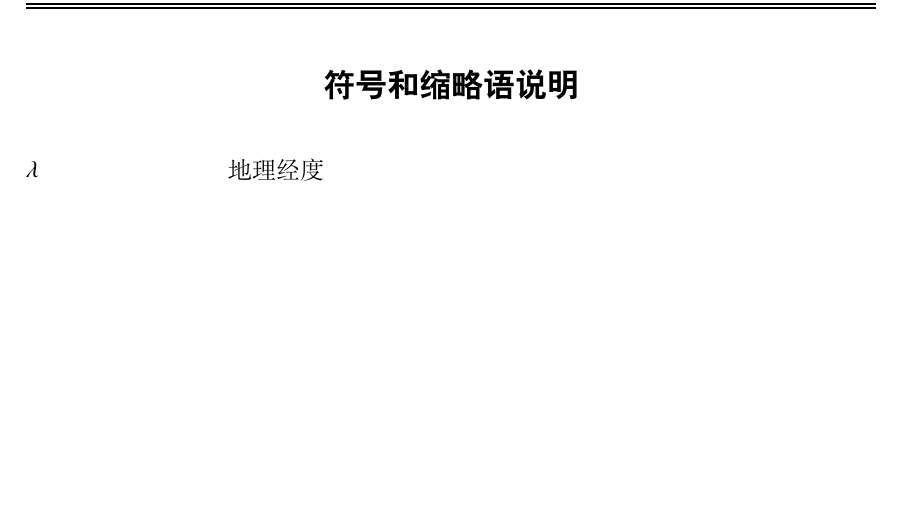
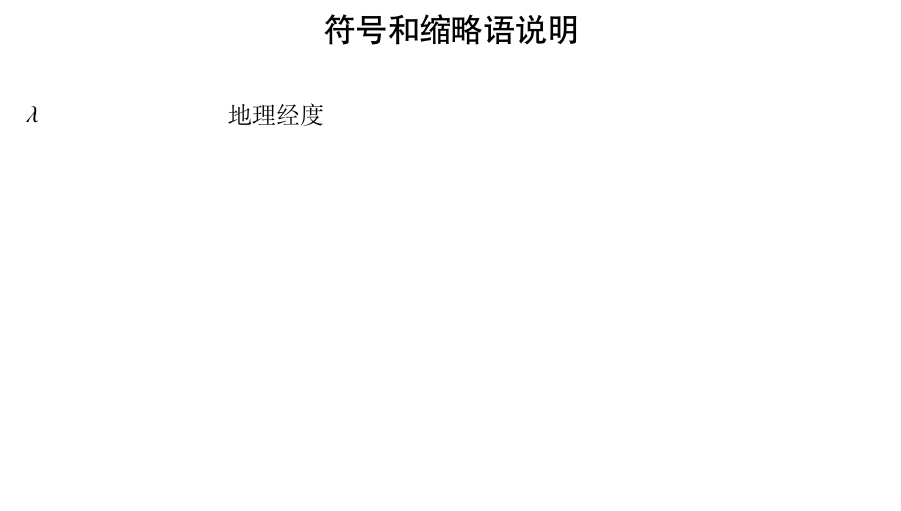
Before and after one commit to Lovely-XPP/SYSU-thesis, a LaTeX thesis (main.tex, which reads sysuthesis.cls): part of page 11 of 37 before the commit and part of page 11 of 40 after it, cut so that both start at the same text. Compiled offline with XeLaTeX; a missing font is replaced by an installed copy or a similar font.

Commit message:
Update template
update fancy

```diff
--- a/sysuthesis.cls
+++ b/sysuthesis.cls
@@ -6,18 +6,19 @@
     \renewcommand{\newclearpage}{
         \clearpage{
             \pagestyle{empty}
-            \cleardoublepage
+            \clearpage
         }
     }
 }
 \DeclareOption*{\PassOptionsToClass{\CurrentOption}{ctexbook}}
 \ProcessOptions\relax
 
+
 \LoadClass[
-    % fontset=adobe2, % 可手动下载adobe，并选用此项
+    %fontset=adobe2, % 可手动下载adobe，并选用此项
     %fontset=fandol,    % texlive自带，可移植字体库，只有常用的6763个汉字
     %fontset=ubuntu,
-    %fontset=mac,
+    %fontset=macnew,
     %fontset=windows,
     a4paper,
     %openright,
@@ -36,9 +36,9 @@
 \RequirePackage{graphicx}
 \RequirePackage[labelsep=space]{caption}
 \RequirePackage[font=footnotesize]{subcaption}
-\RequirePackage{amsmath,amssymb,amsthm}
+\RequirePackage{amsmath,amsthm}
 \RequirePackage{txfonts}
-\RequirePackage{newtxmath} % 公式使用新罗马字体
+\RequirePackage{newtxmath}
 \RequirePackage{ragged2e} % 实现两端对齐
 \RequirePackage{listings}
 \RequirePackage{longtable}
@@ -107,7 +106,8 @@
 \renewcommand{\chaptermark}[1]{ \markboth{#1}{} }
 % 采用带圈数字符号代替*号脚注
 \xeCJKsetcharclass{`①}{`⑩}{1}
-
+% 章节标注设置
+\renewcommand{\chaptermark}[1]{\markboth{\;第\ \thechapter\ 章\quad#1\;}{}}
 
 %% 页眉页脚样式
 % 页脚线
@@ -137,29 +137,32 @@
     % F18 页眉与页脚 宋体五号居中
     \fancyfoot[C]{\zihao{5}第\hspace*{0.2em} \thepage \hspace*{0.2em} 页} % 页码位于页脚居中
 
-    % 左右两栏页眉，左为论文题目右为当前章
-    % \fancyhead[L]{\zihao{-5}\@ctitle}
-    % \fancyhead[R]{\zihao{-5}\leftmark}
-
-    % 居中式页眉，可以选择为论文题目或当前章
-    \fancyhead[C]{\zihao{5}\@ctitle}
-    %\fancyhead[C]{\zihao{-5}\leftmark}
+    % 居中式页眉，为当前章
+    \fancyhead[C]{\zihao{5}\leftmark}
 }
 \pagestyle{plain}
 % 中英文摘要页面样式
 \fancypagestyle{cAbstract}{
-    \fancyhead[L]{\zihao{-5}\@ctitle}
-    \fancyhead[R]{\zihao{-5}摘要}
+    \fancyhead[C]{\zihao{5}摘要}
 }
 \fancypagestyle{eAbstract}{
-    \fancyhead[L]{\zihao{-5}\@etitle}
-    \fancyhead[R]{\zihao{-5}ABSTRACT}
+    \fancyhead[C]{\zihao{5}ABSTRACT}
 }
 % 目录样式
 \fancypagestyle{contents}{
-    \fancyhf{}
-    \renewcommand{\headrule}{}
-    \fancyfoot[C]{\zihao{5}第\hspace*{0.2em} \thepage \hspace*{0.2em} 页}
+    \fancyhead[C]{\zihao{5}\leftmark}
+}
+% 参考文献样式
+\fancypagestyle{references}{
+    \fancyhead[C]{\zihao{5}参考文献}
+}
+% 参考文献样式
+\fancypagestyle{appendix}{
+    \fancyhead[C]{\zihao{5}附录}
+}
+% 致谢样式
+\fancypagestyle{thanks}{
+    \fancyhead[C]{\zihao{5}致谢}
 }
 \fancypagestyle{main}{
     \renewcommand{\headrule}{
@@ -174,14 +177,17 @@
     % \fancyhead[R]{\zihao{-5}\leftmark}
 
     % 居中式页眉，可以选择为论文题目或当前章
-    \fancyhead[C]{\zihao{5}\@ctitle}
-    %\fancyhead[C]{\zihao{-5}\leftmark}
+    \fancyhead[OC]{\zihao{5}\@ctitle}
+    \fancyhead[EC]{\zihao{5}\leftmark}
 }
 % 样式调用
-\newcommand\cAbstractpagestyle{\cleardoublepage\pagestyle{cAbstract}\let\ps@plain\ps@cAbstract}
-\newcommand\eAbstractpagestyle{\cleardoublepage\pagestyle{eAbstract}\let\ps@plain\ps@eAbstract}
-\newcommand\contentspagestyle{\cleardoublepage\pagestyle{contents}\let\ps@plain\ps@contents}
-\newcommand\mainpagestyle{\cleardoublepage\pagestyle{main}\let\ps@plain\ps@main}
+\newcommand\cAbstractpagestyle{\clearpage\pagestyle{cAbstract}\let\ps@plain\ps@cAbstract}
+\newcommand\eAbstractpagestyle{\clearpage\pagestyle{eAbstract}\let\ps@plain\ps@eAbstract}
+\newcommand\contentspagestyle{\clearpage\pagestyle{contents}\let\ps@plain\ps@contents}
+\newcommand\appendixpagestyle{\clearpage\pagestyle{appendix}\let\ps@plain\ps@appendix}
+\newcommand\referencespagestyle{\clearpage\pagestyle{references}\let\ps@plain\ps@references}
+\newcommand\thankspagestyle{\clearpage\pagestyle{thanks}\let\ps@plain\ps@thanks}
+\newcommand\mainpagestyle{\clearpage\pagestyle{main}\let\ps@plain\ps@main}
 
 
 % 表格与图片标题设定
@@ -192,6 +198,7 @@
 % F19 图题表题 宋体五号
 \DeclareCaptionFormat{sysucaption}{\fontsize{10.5}{10.5}\selectfont#1#2#3}
 \captionsetup{format=sysucaption}
+\captionsetup[subfloat]{format=sysucaption}
 
 
 % 目录设定，使用tocloft宏包
@@ -324,9 +331,9 @@
                     \centering
                     \begin{tabular}{l}
                         % F1: 论文题目 黑体二号居中
-                        \makebox[1.5cm]{题目：\hfill} \underline{\makebox[13cm]{\hfill\zihao{2}\textbf\@covertitlefirst\hfill}} \\
+                        \makebox[1.5cm]{题目：\hfill} \underline{\makebox[12.5cm]{\hfill\zihao{2}\textbf\@covertitlefirst\hfill}} \\
                         % \vspace{1pt}\\
-                        \makebox[1.5cm]{\hfill} \underline{\makebox[13cm]{\hfill\zihao{2}\textbf\@covertitlesecond\hfill}}      \\
+                        \makebox[1.5cm]{\hfill} \underline{\makebox[12.5cm]{\hfill\zihao{2}\textbf\@covertitlesecond\hfill}}      \\
                     \end{tabular}
                 }
                 \ \vspace{1.3cm} \\
@@ -519,23 +526,23 @@
 % 摘要
 \newcommand\makeabstract{
     \setcounter{page}{1}
-    % \cAbstractpagestyle  % 采用自己设定的摘要页眉页脚
+    \cAbstractpagestyle  % 采用自己设定的摘要页眉页脚
     \makecabstract
 
     \newclearpage
-    % \eAbstractpagestyle  % 采用自己设定的摘要页眉页脚
+    \eAbstractpagestyle  % 采用自己设定的摘要页眉页脚
     \makeeabstract
     \newclearpage
 }
 
-% 表格目录
+% 目录
 \newcommand\maketableofcontents{
     % 设置目录标题与页眉的距离
     % \setlength{\cftbeforetoctitleskip}{0em}
     % 设置目录标题与目录正文的距离
     % \setlength{\cftaftertoctitleskip}{0em}
     \mainpagestyle
-    % \contentspagestyle  % 采用自己设定的目录页眉页脚
+    \contentspagestyle  % 采用自己设定的目录页眉页脚
     \section*{}
     \addcontentsline{toc}{chapter}{目\hspace{\ccwd}录}
     \vspace*{-2.8cm}
@@ -562,7 +569,21 @@
 \renewcommand{\pagedeclaration}[1]{, #1}
 \setlength{\nomitemsep}{-0.2cm}
 \newcommand\makenomenclaturetable{
-    % \contentspagestyle  % 采用自己设定的目录页眉页脚
+    \ctexset {
+        chapter = {
+          %fixskip = true,
+          beforeskip = {10pt},
+          afterskip = {20pt},
+          format = {\centering},
+          % F10 正文各章标题 黑体三号居中
+          nameformat = {\zihao{3}\heiti},
+          name = {,},
+          number = {\arabic{chapter}},
+          % aftername = {},
+          titleformat = {\zihao{3}\heiti}
+         }
+    }
+    %\contentspagestyle  % 采用自己设定的目录页眉页脚
     \section*{}
 	\printnomenclature[1.32in]
     \addcontentsline{toc}{chapter}{符号和缩略语说明}
@@ -631,6 +652,7 @@
 % 标题小五号黑体加冒号
 % 内容小五号宋体
 \newcommand\makereferences{
+    \referencespagestyle
     \begingroup
     \ctexset {
         chapter = {
@@ -654,7 +676,7 @@
     % \fancypagestyle{plain}{
     %     \fancyhead[R]{\zihao{-5} 附录\thechapter \leftmark}
     % }
-    \mainpagestyle
+    \appendixpagestyle
     \setcounter{chapter}{0}
     \setcounter{section}{0}
     \gdef\@chapapp{\appendixname}
@@ -715,4 +737,4 @@
         \@ctrerr
     \fi
 }
-\renewcommand{\thefootnote}{\fnsymbol{footnote}}
+\renewcommand{\thefootnote}{\textsuperscript{\fnsymbol{footnote}}}
```
Also changed, not shown: main.tex (+8 -6 lines), main.pdf, sysuthesis.cls (4 more changed lines).
